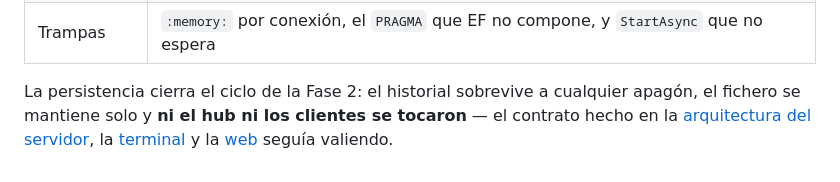
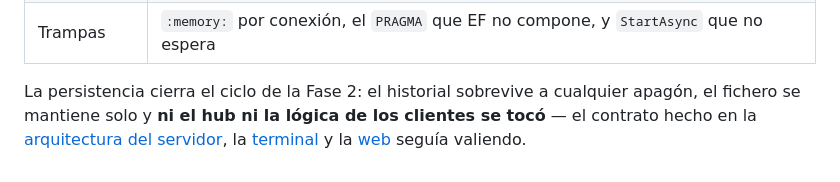
Before and after one commit to joseluisgs/AulaChatNet, a Markdown page: docs/04-persistencia.md, the part around the change. GitHub-like rendering.

Commit message:
docs: precision sobre los clientes en docs/04
El cierre de la fase decia que ni el hub ni los clientes se tocaron; el git diff entre 0.2.0 y 0.3.0 muestra cambios en clientes, todos de imagen (icono de la app). Se precisa que lo intacto fue el hub y la logica.

```diff
--- a/docs/04-persistencia.md
+++ b/docs/04-persistencia.md
@@ -507,4 +507,4 @@ La prueba que justifica la fase entera es la de integración: se escribe un mens
 | Desarrollo | `LimpiarAlArrancar` es clave explícita, no regla de entorno, para poder comprobar la supervivencia |
 | Trampas | `:memory:` por conexión, el `PRAGMA` que EF no compone, y `StartAsync` que no espera |
 
-La persistencia cierra el ciclo de la Fase 2: el historial sobrevive a cualquier apagón, el fichero se mantiene solo y **ni el hub ni los clientes se tocaron** — el contrato hecho en la [arquitectura del servidor](01-arquitectura-del-servidor.md), la [terminal](02-cliente-terminal.md) y la [web](03-cliente-blazor.md) seguía valiendo.
+La persistencia cierra el ciclo de la Fase 2: el historial sobrevive a cualquier apagón, el fichero se mantiene solo y **ni el hub ni la lógica de los clientes se tocó** — el contrato hecho en la [arquitectura del servidor](01-arquitectura-del-servidor.md), la [terminal](02-cliente-terminal.md) y la [web](03-cliente-blazor.md) seguía valiendo.
```
